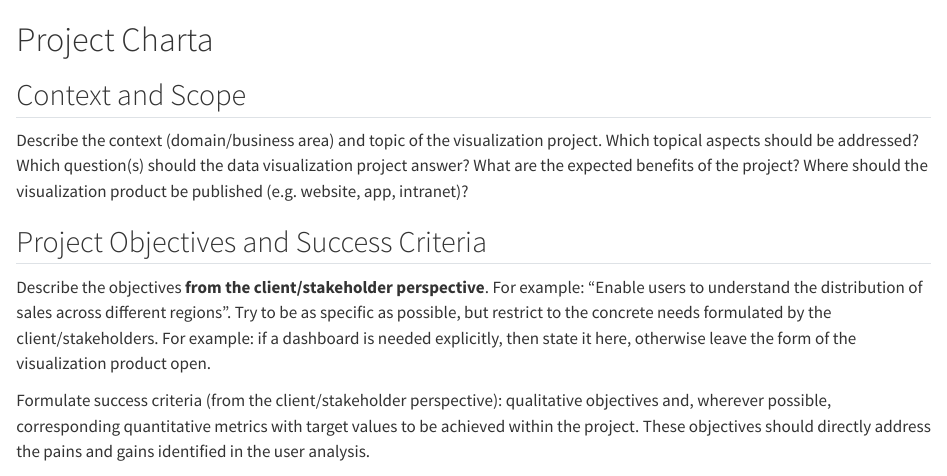
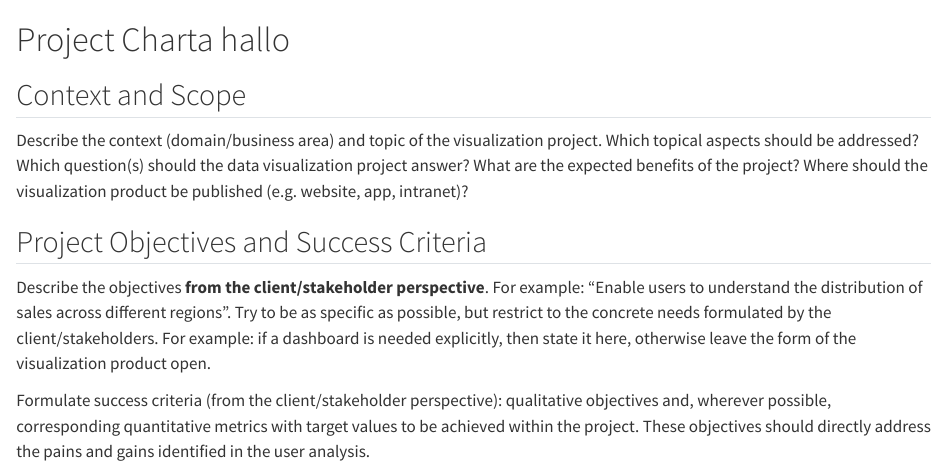
Before and after one commit to podsv-fs26-ad24/ad24-7-fancyproject, a Quarto document (docs/project_charta.qmd): the page in a window 1100 px wide, from its top. Rendered offline with R 4.5, knitr and Pandoc in place of Quarto, with nearby package versions.

Commit message:
Update project_charta.qmd

```diff
--- a/docs/project_charta.qmd
+++ b/docs/project_charta.qmd
@@ -1,4 +1,4 @@
-# Project Charta
+# Project Charta hallo
 ## Context and Scope
 Describe the context (domain/business area) and topic of the visualization project. Which topical aspects should be addressed? Which question(s) should the data visualization project answer? What are the expected benefits of the project? Where should the visualization product be published (e.g. website, app, intranet)?
 
```
